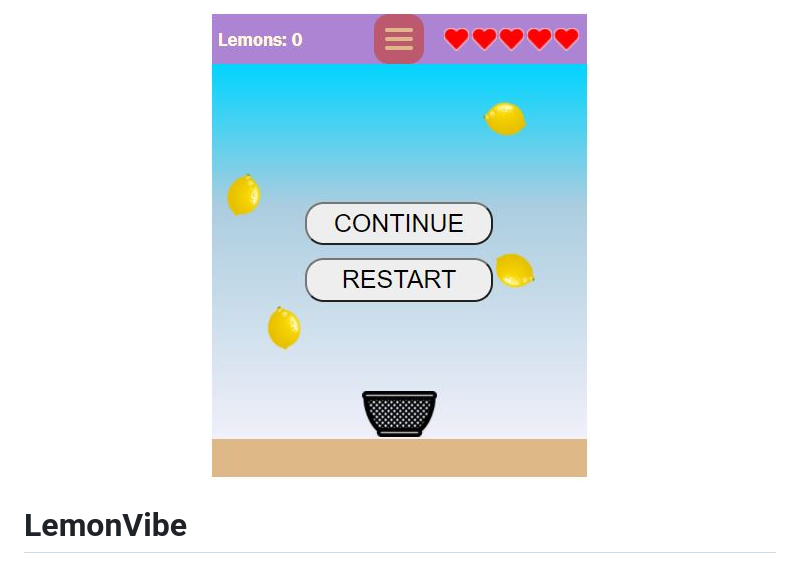
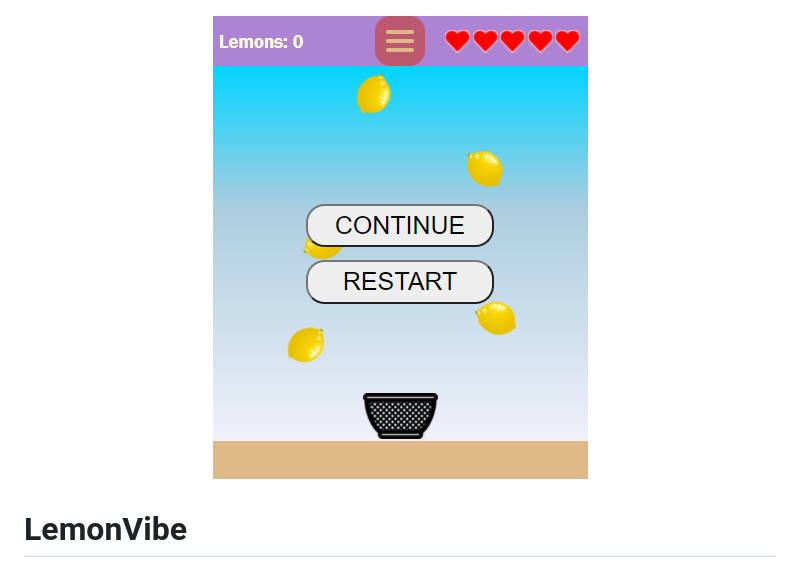
Before and after one commit to ArturKe/LemonVibe, a Markdown page: README.md, the part around the change. Drawn GitHub-style; pictures changed too: src/img/screen_lemon.png (added).

```diff
--- a/README.md
+++ b/README.md
@@ -1,4 +1,4 @@
-<p align="center"><a href="https://arturke.github.io/Home_Projects/LemonVibe/dist/index.html"><img style = "width: 70%"src="https://github.com/ArturKe/LemonVibe/blob/main/src/img/screen_lemon.jpg"/></a></p>
+<p align="center"><a href="https://arturke.github.io/Home_Projects/LemonVibe/dist/index.html"><img style = "width: 70%"src="https://github.com/ArturKe/LemonVibe/blob/main/src/img/screen_lemon.png"/></a></p>
 
 
 # LemonVibe
```
Also changed, not shown: src/img/screen_lemon1.png (added).
